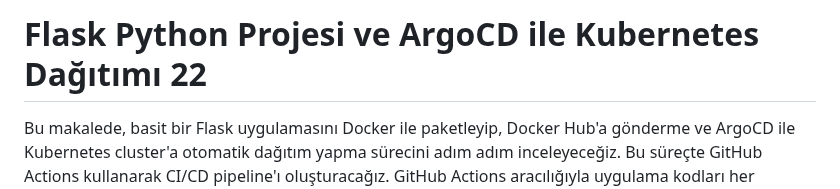
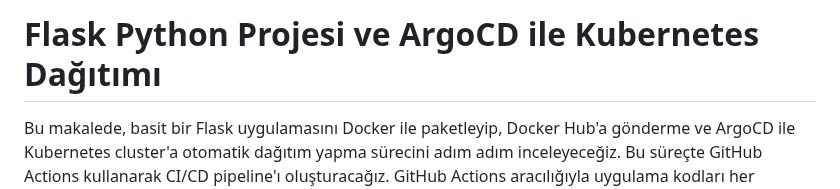
Before and after one commit to ASHOKGANI6300/argocd-python, a Markdown page: Readme.md, the part around the change. Drawn GitHub-style.

```diff
--- a/Readme.md
+++ b/Readme.md
@@ -1,4 +1,4 @@
-# Flask Python Projesi ve ArgoCD ile Kubernetes Dağıtımı  22
+# Flask Python Projesi ve ArgoCD ile Kubernetes Dağıtımı
 Bu makalede, basit bir Flask uygulamasını Docker ile paketleyip, Docker Hub'a gönderme ve ArgoCD ile Kubernetes cluster'a otomatik dağıtım yapma sürecini adım adım inceleyeceğiz. Bu süreçte GitHub Actions kullanarak CI/CD pipeline'ı oluşturacağız. GitHub Actions aracılığıyla uygulama kodları her güncellendiğinde Docker imajı otomatik olarak oluşturulacak ve Kubernetes’e dağıtılacaktır.
 
 # Proje Yapısı
```
